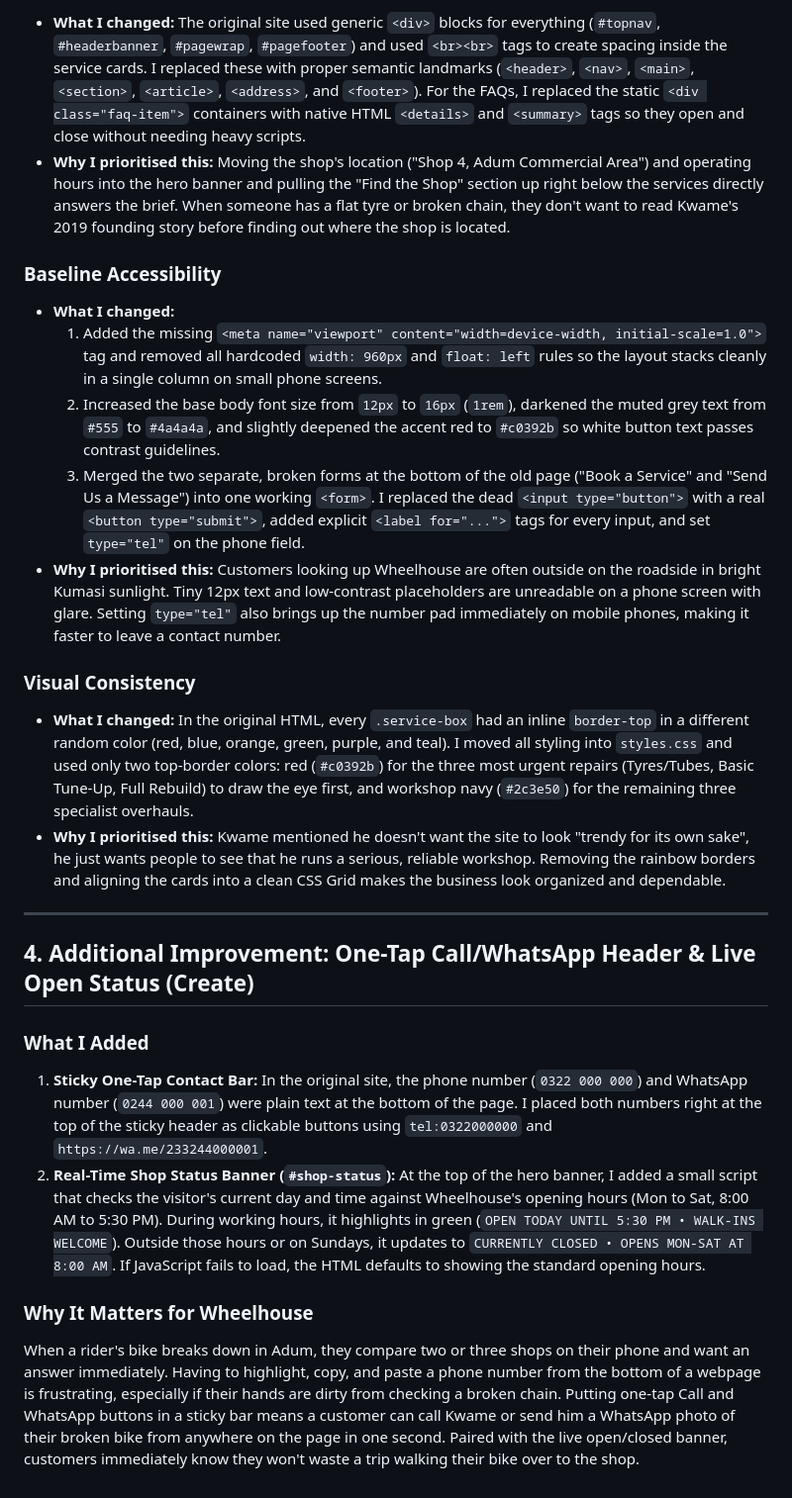
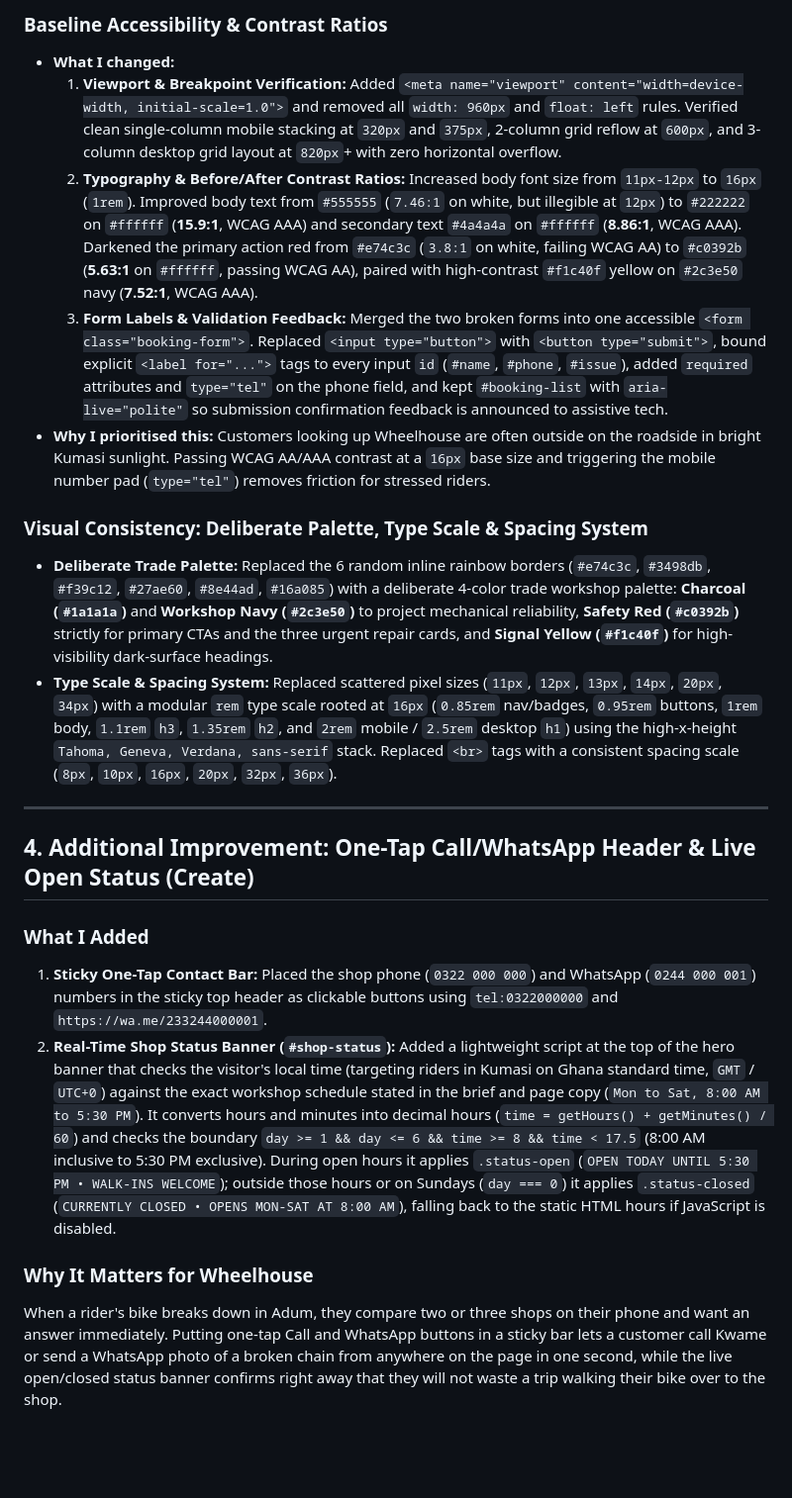
Before and after one commit to emma-ephrim/wheelhouse-bike-repair, a Markdown page: README.md, the part around one of its changes. Shown at 99% size. GitHub-like rendering; blank space fills up the shorter version.

```diff
--- a/README.md
+++ b/README.md
@@ -56,19 +50,16 @@ When rebuilding the Wheelhouse site, I decided not to throw away the visual iden
 
-- **What I changed:** The original site used generic `<div>` blocks for everything (`#topnav`, `#headerbanner`, `#pagewrap`, `#pagefooter`) and used `<br><br>` tags to create spacing inside the service cards. I replaced these with proper semantic landmarks (`<header>`, `<nav>`, `<main>`, `<section>`, `<article>`, `<address>`, and `<footer>`). For the FAQs, I replaced the static `<div class="faq-item">` containers with native HTML `<details>` and `<summary>` tags so they open and close without needing heavy scripts.
-- **Why I prioritised this:** Moving the shop's location ("Shop 4, Adum Commercial Area") and operating hours into the hero banner and pulling the "Find the Shop" section up right below the services directly answers the brief. When someone has a flat tyre or broken chain, they don't want to read Kwame's 2019 founding story before finding out where the shop is located.
-
-### Baseline Accessibility
+### Baseline Accessibility & Contrast Ratios
 
 - **What I changed:**
-  1. Added the missing `<meta name="viewport" content="width=device-width, initial-scale=1.0">` tag and removed all hardcoded `width: 960px` and `float: left` rules so the layout stacks cleanly in a single column on small phone screens.
-  2. Increased the base body font size from `12px` to `16px` (`1rem`), darkened the muted grey text from `#555` to `#4a4a4a`, and slightly deepened the accent red to `#c0392b` so white button text passes contrast guidelines.
-  3. Merged the two separate, broken forms at the bottom of the old page ("Book a Service" and "Send Us a Message") into one working `<form>`. I replaced the dead `<input type="button">` with a real `<button type="submit">`, added explicit `<label for="...">` tags for every input, and set `type="tel"` on the phone field.
-- **Why I prioritised this:** Customers looking up Wheelhouse are often outside on the roadside in bright Kumasi sunlight. Tiny 12px text and low-contrast placeholders are unreadable on a phone screen with glare. Setting `type="tel"` also brings up the number pad immediately on mobile phones, making it faster to leave a contact number.
+  1. **Viewport & Breakpoint Verification:** Added `<meta name="viewport" content="width=device-width, initial-scale=1.0">` and removed all `width: 960px` and `float: left` rules. Verified clean single-column mobile stacking at `320px` and `375px`, 2-column grid reflow at `600px`, and 3-column desktop grid layout at `820px`+ with zero horizontal overflow.
+  2. **Typography & Before/After Contrast Ratios:** Increased body font size from `11px-12px` to `16px` (`1rem`). Improved body text from `#555555` (`7.46:1` on white, but illegible at `12px`) to `#222222` on `#ffffff` (**15.9:1**, WCAG AAA) and secondary text `#4a4a4a` on `#ffffff` (**8.86:1**, WCAG AAA). Darkened the primary action red from `#e74c3c` (`3.8:1` on white, failing WCAG AA) to `#c0392b` (**5.63:1** on `#ffffff`, passing WCAG AA), paired with high-contrast `#f1c40f` yellow on `#2c3e50` navy (**7.52:1**, WCAG AAA).
+  3. **Form Labels & Validation Feedback:** Merged the two broken forms into one accessible `<form class="booking-form">`. Replaced `<input type="button">` with `<button type="submit">`, bound explicit `<label for="...">` tags to every input `id` (`#name`, `#phone`, `#issue`), added `required` attributes and `type="tel"` on the phone field, and kept `#booking-list` with `aria-live="polite"` so submission confirmation feedback is announced to assistive tech.
+- **Why I prioritised this:** Customers looking up Wheelhouse are often outside on the roadside in bright Kumasi sunlight. Passing WCAG AA/AAA contrast at a `16px` base size and triggering the mobile number pad (`type="tel"`) removes friction for stressed riders.
 
-### Visual Consistency
+### Visual Consistency: Deliberate Palette, Type Scale & Spacing System
 
-- **What I changed:** In the original HTML, every `.service-box` had an inline `border-top` in a different random color (red, blue, orange, green, purple, and teal). I moved all styling into `styles.css` and used only two top-border colors: red (`#c0392b`) for the three most urgent repairs (Tyres/Tubes, Basic Tune-Up, Full Rebuild) to draw the eye first, and workshop navy (`#2c3e50`) for the remaining three specialist overhauls.
-- **Why I prioritised this:** Kwame mentioned he doesn't want the site to look "trendy for its own sake", he just wants people to see that he runs a serious, reliable workshop. Removing the rainbow borders and aligning the cards into a clean CSS Grid makes the business look organized and dependable.
+- **Deliberate Trade Palette:** Replaced the 6 random inline rainbow borders (`#e74c3c`, `#3498db`, `#f39c12`, `#27ae60`, `#8e44ad`, `#16a085`) with a deliberate 4-color trade workshop palette: **Charcoal (`#1a1a1a`)** and **Workshop Navy (`#2c3e50`)** to project mechanical reliability, **Safety Red (`#c0392b`)** strictly for primary CTAs and the three urgent repair cards, and **Signal Yellow (`#f1c40f`)** for high-visibility dark-surface headings.
+- **Type Scale & Spacing System:** Replaced scattered pixel sizes (`11px`, `12px`, `13px`, `14px`, `20px`, `34px`) with a modular `rem` type scale rooted at `16px` (`0.85rem` nav/badges, `0.95rem` buttons, `1rem` body, `1.1rem` `h3`, `1.35rem` `h2`, and `2rem` mobile / `2.5rem` desktop `h1`) using the high-x-height `Tahoma, Geneva, Verdana, sans-serif` stack. Replaced `<br>` tags with a consistent spacing scale (`8px`, `10px`, `16px`, `20px`, `32px`, `36px`).
 
 ---
 
@@ -76,9 +67,9 @@ When rebuilding the Wheelhouse site, I decided not to throw away the visual iden
 
 ### What I Added
 
-1. **Sticky One-Tap Contact Bar:** In the original site, the phone number (`0322 000 000`) and WhatsApp number (`0244 000 001`) were plain text at the bottom of the page. I placed both numbers right at the top of the sticky header as clickable buttons using `tel:0322000000` and `https://wa.me/233244000001`.
-2. **Real-Time Shop Status Banner (`#shop-status`):** At the top of the hero banner, I added a small script that checks the visitor's current day and time against Wheelhouse's opening hours (Mon to Sat, 8:00 AM to 5:30 PM). During working hours, it highlights in green (`OPEN TODAY UNTIL 5:30 PM • WALK-INS WELCOME`). Outside those hours or on Sundays, it updates to `CURRENTLY CLOSED • OPENS MON-SAT AT 8:00 AM`. If JavaScript fails to load, the HTML defaults to showing the standard opening hours.
+1. **Sticky One-Tap Contact Bar:** Placed the shop phone (`0322 000 000`) and WhatsApp (`0244 000 001`) numbers in the sticky top header as clickable buttons using `tel:0322000000` and `https://wa.me/233244000001`.
+2. **Real-Time Shop Status Banner (`#shop-status`):** Added a lightweight script at the top of the hero banner that checks the visitor's local time (targeting riders in Kumasi on Ghana standard time, `GMT` / `UTC+0`) against the exact workshop schedule stated in the brief and page copy (`Mon to Sat, 8:00 AM to 5:30 PM`). It converts hours and minutes into decimal hours (`time = getHours() + getMinutes() / 60`) and checks the boundary `day >= 1 && day <= 6 && time >= 8 && time < 17.5` (8:00 AM inclusive to 5:30 PM exclusive). During open hours it applies `.status-open` (`OPEN TODAY UNTIL 5:30 PM • WALK-INS WELCOME`); outside those hours or on Sundays (`day === 0`) it applies `.status-closed` (`CURRENTLY CLOSED • OPENS MON-SAT AT 8:00 AM`), falling back to the static HTML hours if JavaScript is disabled.
 
 ### Why It Matters for Wheelhouse
 
-When a rider's bike breaks down in Adum, they compare two or three shops on their phone and want an answer immediately. Having to highlight, copy, and paste a phone number from the bottom of a webpage is frustrating, especially if their hands are dirty from checking a broken chain. Putting one-tap Call and WhatsApp buttons in a sticky bar means a customer can call Kwame or send him a WhatsApp photo of their broken bike from anywhere on the page in one second. Paired with the live open/closed banner, customers immediately know they won't waste a trip walking their bike over to the shop.
+When a rider's bike breaks down in Adum, they compare two or three shops on their phone and want an answer immediately. Putting one-tap Call and WhatsApp buttons in a sticky bar lets a customer call Kwame or send a WhatsApp photo of a broken chain from anywhere on the page in one second, while the live open/closed status banner confirms right away that they will not waste a trip walking their bike over to the shop.
```
Also changed, not shown: other parts of README.md (+15 -21 lines), images/sketch.png, 1 other file.
